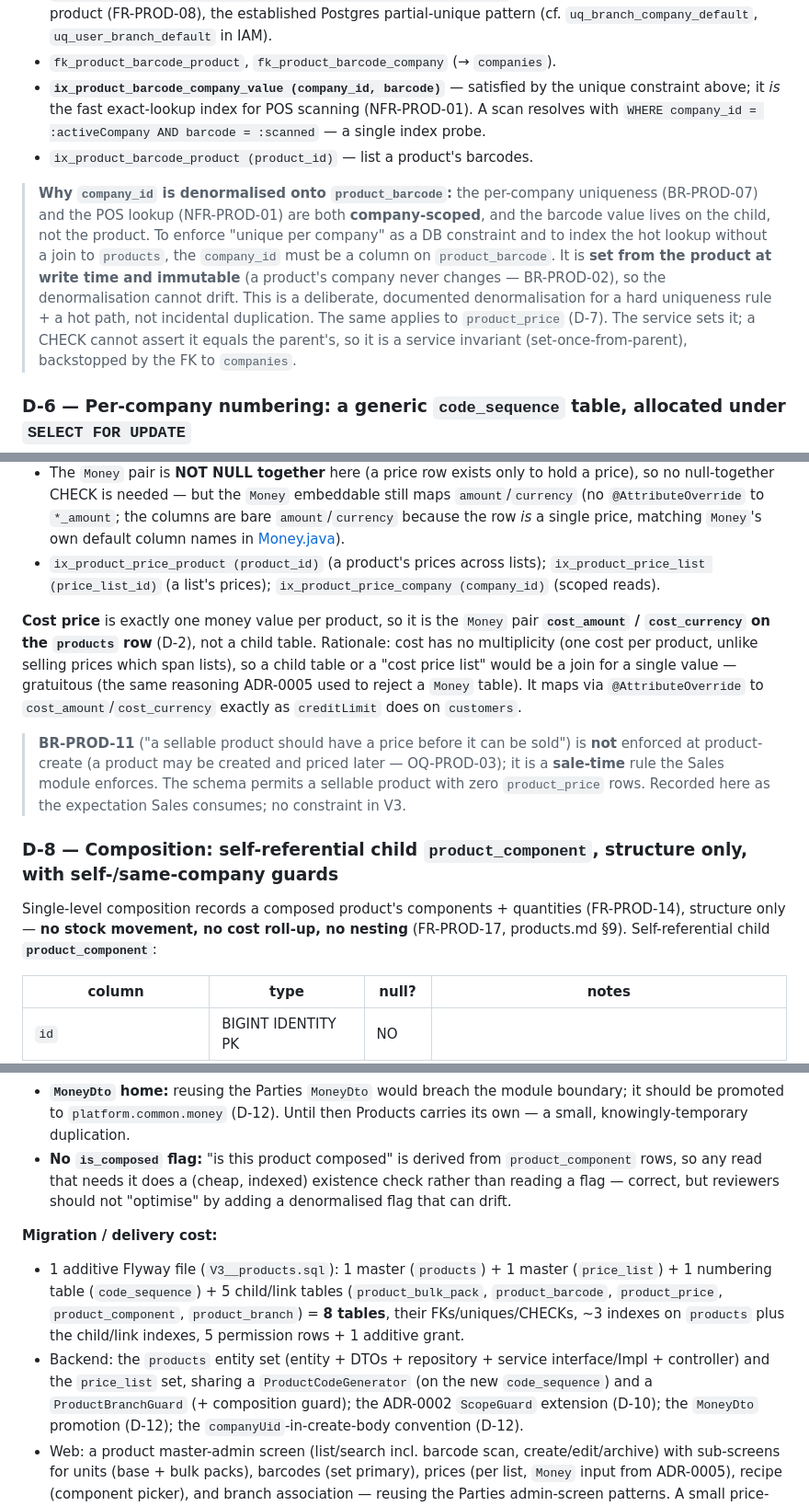
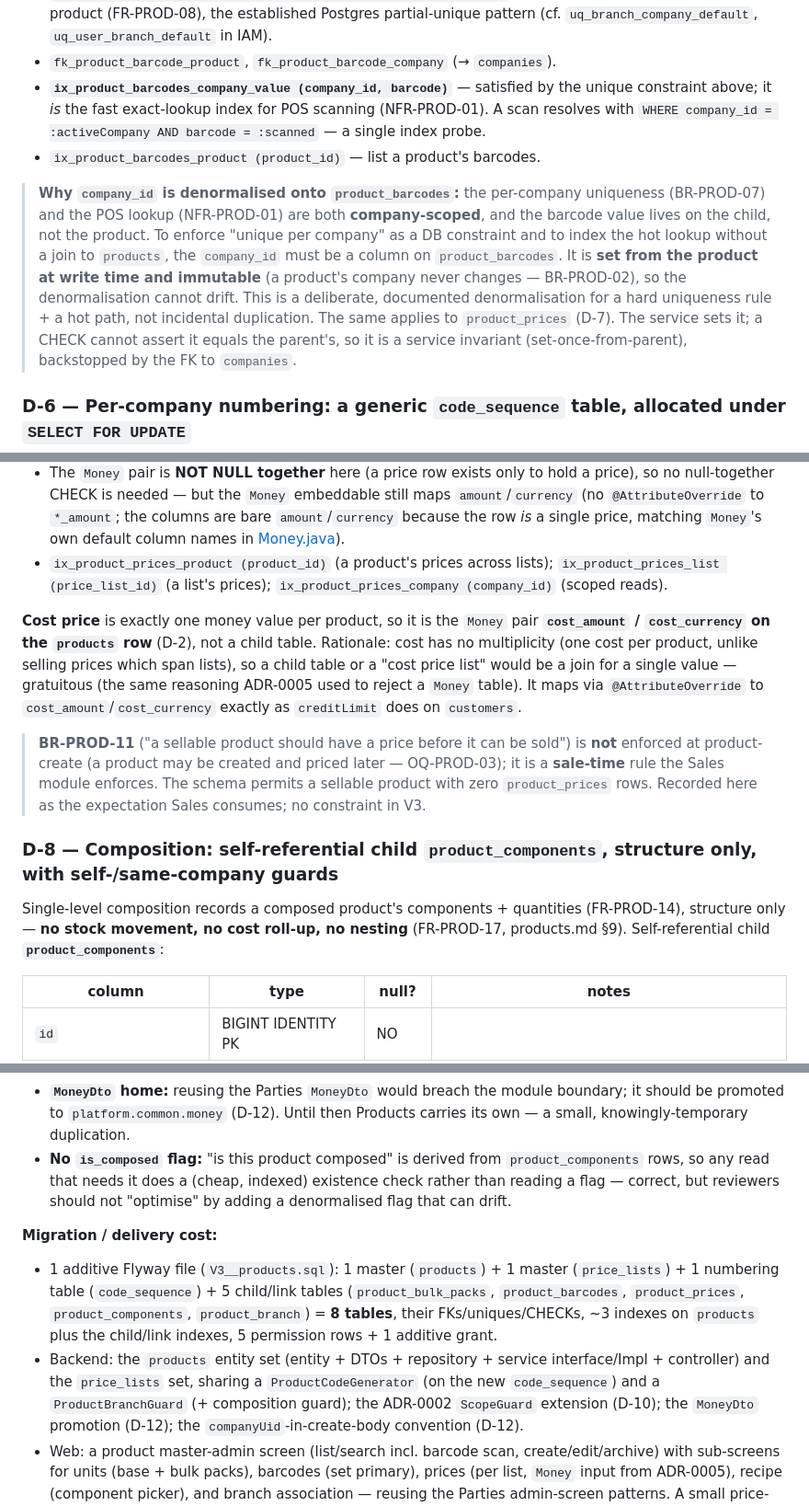
Before and after one commit to godfreydesidery/ERPCLEAN2, a Markdown page: docs/decisions/0007-products-data-model.md, 3 parts joined by grey strips. Shown at 92% size. Drawn GitHub-style.

```diff
--- a/docs/decisions/0007-products-data-model.md
+++ b/docs/decisions/0007-products-data-model.md
@@ -240,18 +240,18 @@ Child table **`product_barcode`**:
   (FR-PROD-08), the established Postgres partial-unique pattern (cf. `uq_branch_company_default`,
   `uq_user_branch_default` in IAM).
 - `fk_product_barcode_product`, `fk_product_barcode_company` (→ `companies`).
-- **`ix_product_barcode_company_value (company_id, barcode)`** — satisfied by the unique constraint above; it *is*
+- **`ix_product_barcodes_company_value (company_id, barcode)`** — satisfied by the unique constraint above; it *is*
   the fast exact-lookup index for POS scanning (NFR-PROD-01). A scan resolves with
   `WHERE company_id = :activeCompany AND barcode = :scanned` — a single index probe.
-- `ix_product_barcode_product (product_id)` — list a product's barcodes.
+- `ix_product_barcodes_product (product_id)` — list a product's barcodes.
 
-> **Why `company_id` is denormalised onto `product_barcode`:** the per-company uniqueness (BR-PROD-07) and the POS
+> **Why `company_id` is denormalised onto `product_barcodes`:** the per-company uniqueness (BR-PROD-07) and the POS
 > lookup (NFR-PROD-01) are both **company-scoped**, and the barcode value lives on the child, not the product. To
 > enforce "unique per company" as a DB constraint and to index the hot lookup without a join to `products`, the
-> `company_id` must be a column on `product_barcode`. It is **set from the product at write time and immutable**
+> `company_id` must be a column on `product_barcodes`. It is **set from the product at write time and immutable**
 > (a product's company never changes — BR-PROD-02), so the denormalisation cannot drift. This is a deliberate,
 > documented denormalisation for a hard uniqueness rule + a hot path, not incidental duplication. The same applies
-> to `product_price` (D-7). The service sets it; a CHECK cannot assert it equals the parent's, so it is a service
+> to `product_prices` (D-7). The service sets it; a CHECK cannot assert it equals the parent's, so it is a service
 > invariant (set-once-from-parent), backstopped by the FK to `companies`.
 
 ### D-6 — Per-company numbering: a generic `code_sequence` table, allocated under `SELECT FOR UPDATE`
@@ -336,8 +336,8 @@ generic table starts clean with Products. (A later, optional housekeeping ADR co
   CHECK is needed — but the `Money` embeddable still maps `amount`/`currency` (no `@AttributeOverride` to
   `*_amount`; the columns are bare `amount`/`currency` because the row *is* a single price, matching `Money`'s own
   default column names in [Money.java](../../backend/src/main/java/com/erp/platform/common/money/Money.java)).
-- `ix_product_price_product (product_id)` (a product's prices across lists); `ix_product_price_list (price_list_id)`
-  (a list's prices); `ix_product_price_company (company_id)` (scoped reads).
+- `ix_product_prices_product (product_id)` (a product's prices across lists); `ix_product_prices_list (price_list_id)`
+  (a list's prices); `ix_product_prices_company (company_id)` (scoped reads).
 
 **Cost price** is exactly one money value per product, so it is the `Money` pair **`cost_amount` / `cost_currency`
 on the `products` row** (D-2), not a child table. Rationale: cost has no multiplicity (one cost per product, unlike
@@ -347,14 +347,14 @@ gratuitous (the same reasoning ADR-0005 used to reject a `Money` table). It maps
 
 > **BR-PROD-11** ("a sellable product should have a price before it can be sold") is **not** enforced at
 > product-create (a product may be created and priced later — OQ-PROD-03); it is a **sale-time** rule the Sales
-> module enforces. The schema permits a sellable product with zero `product_price` rows. Recorded here as the
+> module enforces. The schema permits a sellable product with zero `product_prices` rows. Recorded here as the
 > expectation Sales consumes; no constraint in V3.
 
-### D-8 — Composition: self-referential child `product_component`, structure only, with self-/same-company guards
+### D-8 — Composition: self-referential child `product_components`, structure only, with self-/same-company guards
 
 Single-level composition records a composed product's components + quantities (FR-PROD-14), structure only — **no
 stock movement, no cost roll-up, no nesting** (FR-PROD-17, products.md §9). Self-referential child
-**`product_component`**:
+**`product_components`**:
 
 | column | type | null? | notes |
 | --- | --- | --- | --- |
@@ -558,17 +558,17 @@ All FK targets (`companies`, `branches`, `app_users`) already exist in frozen V1
   path to a unit master reserved. No cross-product unit consistency in v1.
 - **`MoneyDto` home:** reusing the Parties `MoneyDto` would breach the module boundary; it should be promoted to
   `platform.common.money` (D-12). Until then Products carries its own — a small, knowingly-temporary duplication.
-- **No `is_composed` flag:** "is this product composed" is derived from `product_component` rows, so any read that
+- **No `is_composed` flag:** "is this product composed" is derived from `product_components` rows, so any read that
   needs it does a (cheap, indexed) existence check rather than reading a flag — correct, but reviewers should not
   "optimise" by adding a denormalised flag that can drift.
 
 **Migration / delivery cost:**
-- 1 additive Flyway file (`V3__products.sql`): 1 master (`products`) + 1 master (`price_list`) + 1 numbering table
-  (`code_sequence`) + 5 child/link tables (`product_bulk_pack`, `product_barcode`, `product_price`,
-  `product_component`, `product_branch`) = **8 tables**, their FKs/uniques/CHECKs, ~3 indexes on `products` plus
+- 1 additive Flyway file (`V3__products.sql`): 1 master (`products`) + 1 master (`price_lists`) + 1 numbering table
+  (`code_sequence`) + 5 child/link tables (`product_bulk_packs`, `product_barcodes`, `product_prices`,
+  `product_components`, `product_branch`) = **8 tables**, their FKs/uniques/CHECKs, ~3 indexes on `products` plus
   the child/link indexes, 5 permission rows + 1 additive grant.
 - Backend: the `products` entity set (entity + DTOs + repository + service interface/Impl + controller) and the
-  `price_list` set, sharing a `ProductCodeGenerator` (on the new `code_sequence`) and a `ProductBranchGuard`
+  `price_lists` set, sharing a `ProductCodeGenerator` (on the new `code_sequence`) and a `ProductBranchGuard`
   (+ composition guard); the ADR-0002 `ScopeGuard` extension (D-10); the `MoneyDto` promotion (D-12); the
   `companyUid`-in-create-body convention (D-12).
 - Web: a product master-admin screen (list/search incl. barcode scan, create/edit/archive) with sub-screens for
```
Also changed, not shown: other parts of docs/decisions/0007-products-data-model.md (+28 -28 lines), DATA-MODEL.md (+7 -3 lines).
